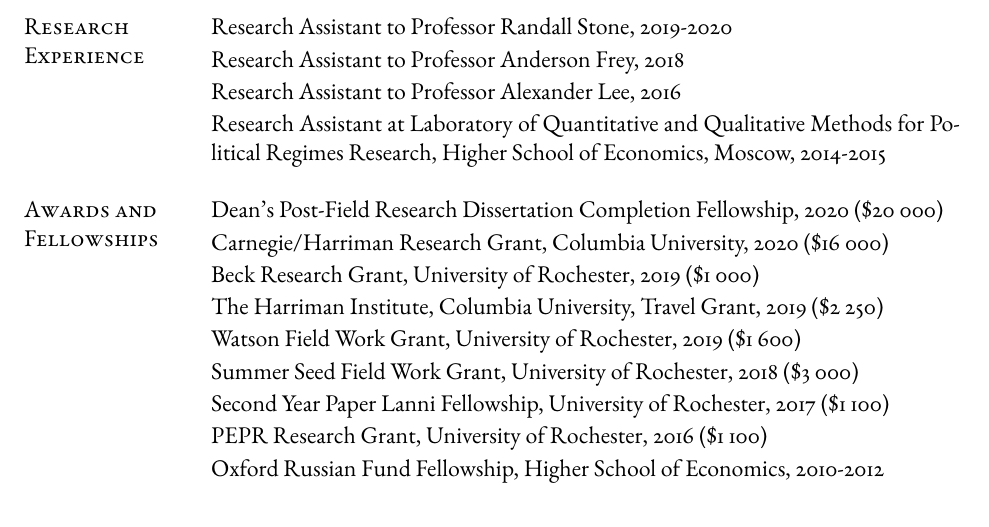
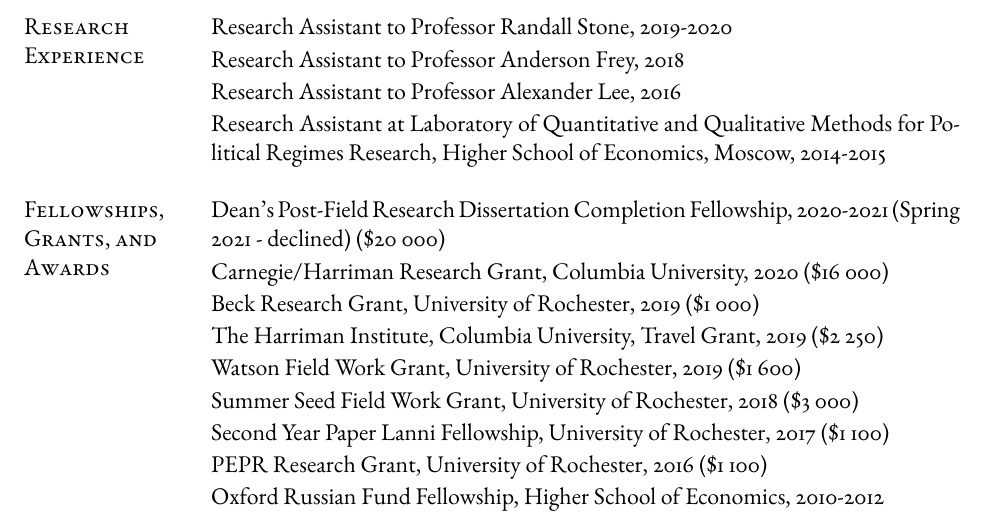
Before and after one commit to olgasparyan/olgasparyan.github.io, a LaTeX CV (documents/Gasparyan_CV_new.tex): part of page 2 of 3, cut so that both start at the same text. Compiled offline with XeLaTeX.

Commit message:
some new changes

```diff
--- a/documents/Gasparyan_CV_new.tex
+++ b/documents/Gasparyan_CV_new.tex
@@ -169,8 +169,8 @@
 Research Assistant at Laboratory of Quantitative and Qualitative Methods
 for Political Regimes Research, Higher School of Economics, Moscow, 2014-2015
 
-\section{\sc Awards and \\ Fellowships}
-Dean's Post-Field Research Dissertation Completion Fellowship, 2020 (\$20 000)
+\section{\sc Fellowships,   \\ Grants,  and  \\Awards}
+Dean's Post-Field Research Dissertation Completion Fellowship, 2020-2021 (Spring 2021 - declined) (\$20 000)
 \vspace*{-4.5mm}
 
 Carnegie/Harriman Research Grant, Columbia University, 2020 (\$16 000)
```
Also changed, not shown: documents/Gasparyan_CV_new.pdf, 2 other files.
